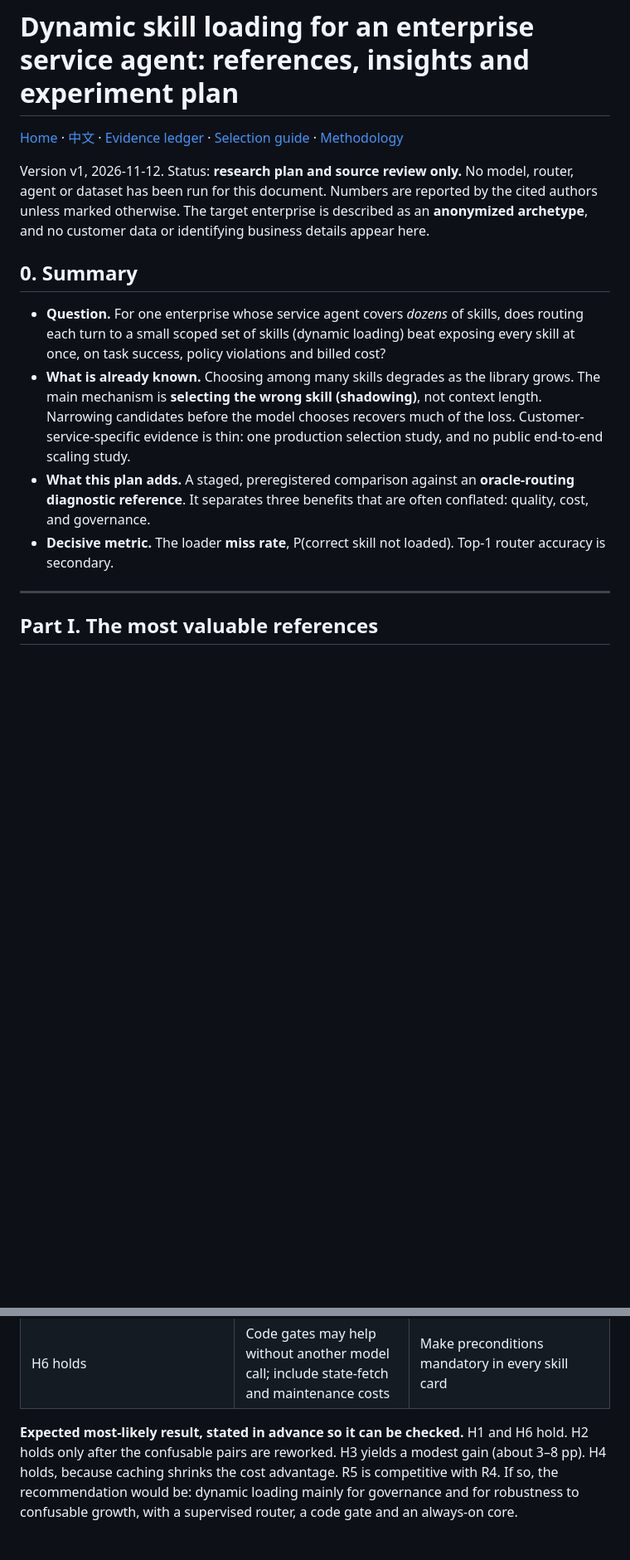
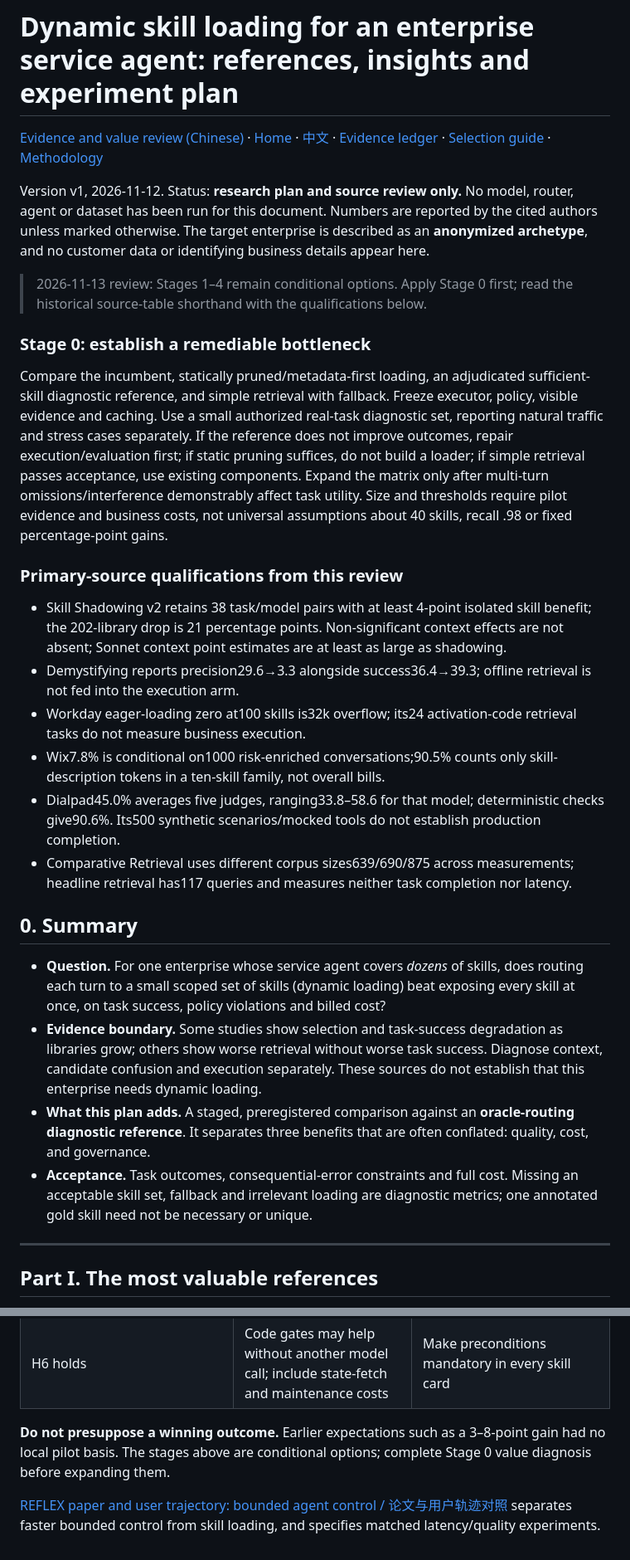
Before and after one commit to leoncuhk/awesome-decision-models, a Markdown page: docs/dynamic-skill-loading-experiment-plan.md, 2 parts joined by grey strips. Shown at 83% size. Rendered like a GitHub page; blank space fills up the shorter version.

Commit message:
docs: ground bounded agent control in REFLEX and application evidence

```diff
--- a/docs/dynamic-skill-loading-experiment-plan.md
+++ b/docs/dynamic-skill-loading-experiment-plan.md
@@ -1,15 +1,30 @@
 # Dynamic skill loading for an enterprise service agent: references, insights and experiment plan
 
-[Home](../README.md) · [中文](dynamic-skill-loading-experiment-plan.zh-CN.md) · [Evidence ledger](evidence.md) · [Selection guide](selection-guide.md) · [Methodology](methodology.md)
+[Evidence and value review (Chinese)](dynamic-skill-loading-value-review.zh-CN.md) · [Home](../README.md) · [中文](dynamic-skill-loading-experiment-plan.zh-CN.md) · [Evidence ledger](evidence.md) · [Selection guide](selection-guide.md) · [Methodology](methodology.md)
 
 Version v1, 2026-11-12. Status: **research plan and source review only.** No model, router, agent or dataset has been run for this document. Numbers are reported by the cited authors unless marked otherwise. The target enterprise is described as an **anonymized archetype**, and no customer data or identifying business details appear here.
+
+> 2026-11-13 review: Stages 1–4 remain conditional options. Apply Stage 0 first; read the historical source-table shorthand with the qualifications below.
+
+### Stage 0: establish a remediable bottleneck
+
+Compare the incumbent, statically pruned/metadata-first loading, an adjudicated sufficient-skill diagnostic reference, and simple retrieval with fallback. Freeze executor, policy, visible evidence and caching. Use a small authorized real-task diagnostic set, reporting natural traffic and stress cases separately. If the reference does not improve outcomes, repair execution/evaluation first; if static pruning suffices, do not build a loader; if simple retrieval passes acceptance, use existing components. Expand the matrix only after multi-turn omissions/interference demonstrably affect task utility. Size and thresholds require pilot evidence and business costs, not universal assumptions about 40 skills, recall .98 or fixed percentage-point gains.
+
+### Primary-source qualifications from this review
+
+- Skill Shadowing v2 retains 38 task/model pairs with at least 4-point isolated skill benefit; the 202-library drop is 21 percentage points. Non-significant context effects are not absent; Sonnet context point estimates are at least as large as shadowing.
+- Demystifying reports precision29.6→3.3 alongside success36.4→39.3; offline retrieval is not fed into the execution arm.
+- Workday eager-loading zero at100 skills is32k overflow; its24 activation-code retrieval tasks do not measure business execution.
+- Wix7.8% is conditional on1000 risk-enriched conversations;90.5% counts only skill-description tokens in a ten-skill family, not overall bills.
+- Dialpad45.0% averages five judges, ranging33.8–58.6 for that model; deterministic checks give90.6%. Its500 synthetic scenarios/mocked tools do not establish production completion.
+- Comparative Retrieval uses different corpus sizes639/690/875 across measurements; headline retrieval has117 queries and measures neither task completion nor latency.
 
 ## 0. Summary
 
 - **Question.** For one enterprise whose service agent covers *dozens* of skills, does routing each turn to a small scoped set of skills (dynamic loading) beat exposing every skill at once, on task success, policy violations and billed cost?
-- **What is already known.** Choosing among many skills degrades as the library grows. The main mechanism is **selecting the wrong skill (shadowing)**, not context length. Narrowing candidates before the model chooses recovers much of the loss. Customer-service-specific evidence is thin: one production selection study, and no public end-to-end scaling study.
+- **Evidence boundary.** Some studies show selection and task-success degradation as libraries grow; others show worse retrieval without worse task success. Diagnose context, candidate confusion and execution separately. These sources do not establish that this enterprise needs dynamic loading.
 - **What this plan adds.** A staged, preregistered comparison against an **oracle-routing diagnostic reference**. It separates three benefits that are often conflated: quality, cost, and governance.
-- **Decisive metric.** The loader **miss rate**, P(correct skill not loaded). Top-1 router accuracy is secondary.
+- **Acceptance.** Task outcomes, consequential-error constraints and full cost. Missing an acceptable skill set, fallback and irrelevant loading are diagnostic metrics; one annotated gold skill need not be necessary or unique.
 
 ---
 
@@ -202,4 +217,7 @@ The plan is built so that **every outcome yields a decision**, including null re
 | H5 holds | Topic switching needs stateful routing | Ship hysteresis; add goal-shift tests to regression |
 | H6 holds | Code gates may help without another model call; include state-fetch and maintenance costs | Make preconditions mandatory in every skill card |
 
-**Expected most-likely result, stated in advance so it can be checked.** H1 and H6 hold. H2 holds only after the confusable pairs are reworked. H3 yields a modest gain (about 3–8 pp). H4 holds, because caching shrinks the cost advantage. R5 is competitive with R4. If so, the recommendation would be: dynamic loading mainly for governance and for robustness to confusable growth, with a supervised router, a code gate and an always-on core.
+**Do not presuppose a winning outcome.** Earlier expectations such as a 3–8-point gain had no local pilot basis. The stages above are conditional options; complete Stage 0 value diagnosis before expanding them.
+
+
+[REFLEX paper and user trajectory: bounded agent control / 论文与用户轨迹对照](agent-control-reflex-trajectory.zh-CN.md) separates faster bounded control from skill loading, and specifies matched latency/quality experiments.
```
Also changed, not shown: other parts of docs/dynamic-skill-loading-experiment-plan.md (+7 -7 lines), docs/agent-control-reflex-trajectory.zh-CN.md (added, +75 -0 lines), docs/decision-model-application-evidence.zh-CN.md (added, +78 -0 lines), docs/dynamic-skill-loading-experiment-plan.zh-CN.md (+29 -11 lines), docs/dynamic-skill-loading-value-review.zh-CN.md (added, +64 -0 lines), docs/assets/agent-control/user-agent-trajectory.png (added), 2 other files.
